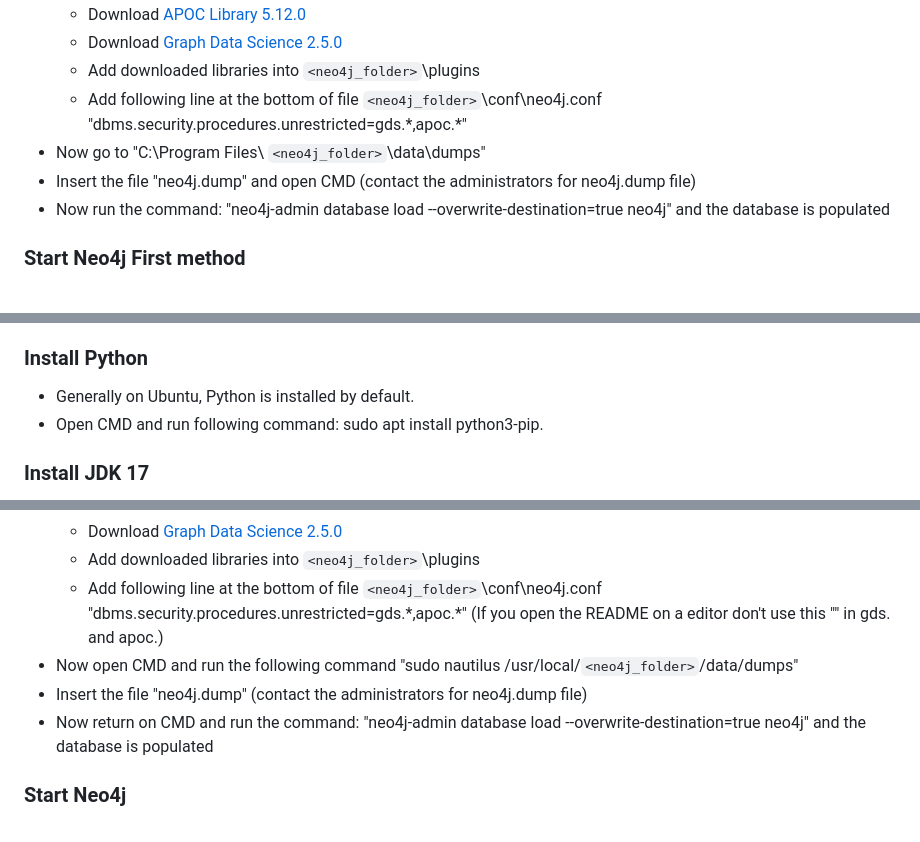
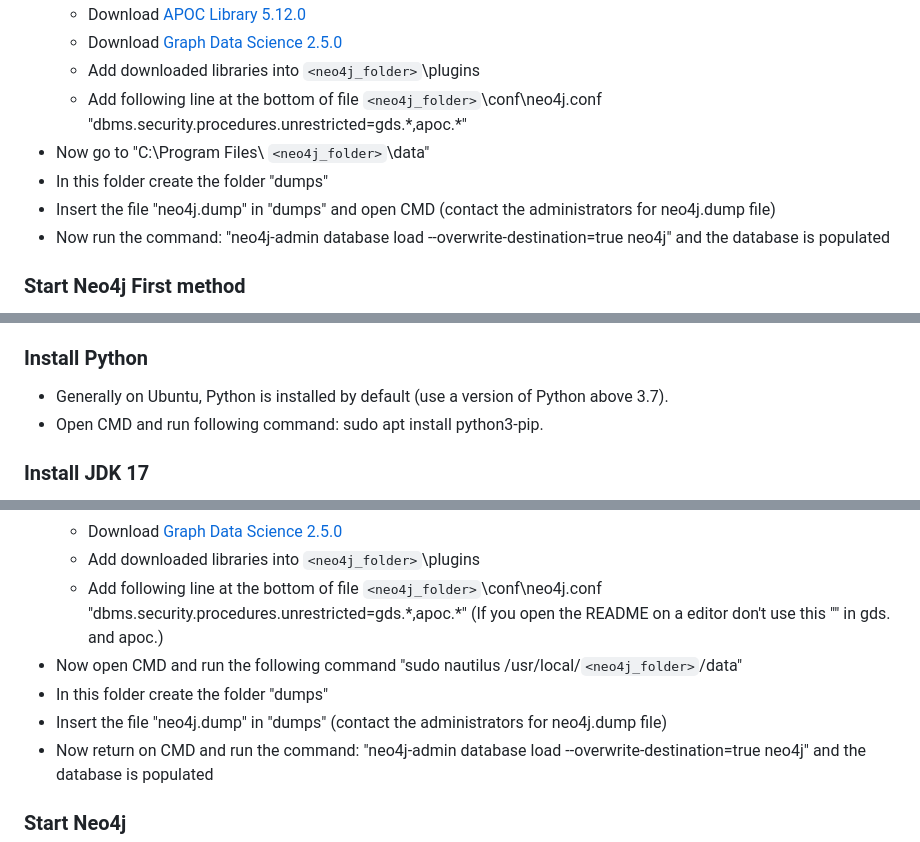
Before and after one commit to vincenzo0203/CrimeMiner, a Markdown page: README.md, 3 parts joined by grey strips. Rendered like a GitHub page.

Commit message:
mod readme

```diff
--- a/README.md
+++ b/README.md
@@ -33,8 +33,9 @@
     - Download [Graph Data Science 2.5.0](https://github.com/neo4j/graph-data-science/releases/download/2.5.0/neo4j-graph-data-science-2.5.0.jar)
     - Add downloaded libraries into `<neo4j_folder>`\plugins
     - Add following line at the bottom of file `<neo4j_folder>`\conf\neo4j.conf "dbms.security.procedures.unrestricted=gds.\*,apoc.\*" <!--(If you open the README on a editor don't use this "\" in gds. and apoc.)-->
-- Now go to "C:\Program Files\ `<neo4j_folder>`\data\dumps"
-- Insert the file "neo4j.dump" and open CMD (contact the administrators for neo4j.dump file)
+- Now go to "C:\Program Files\ `<neo4j_folder>`\data"
+- In this folder create the folder "dumps"
+- Insert the file "neo4j.dump" in "dumps" and open CMD (contact the administrators for neo4j.dump file)
 - Now run the command: "neo4j-admin database load --overwrite-destination=true neo4j" and the database is populated
 
 ### Start Neo4j First method
@@ -72,7 +73,7 @@
     - nvm install v18.18.1
 
 ### Install Python
-- Generally on Ubuntu, Python is installed by default.
+- Generally on Ubuntu, Python is installed by default (use a version of Python above 3.7).
 - Open CMD and run following command: sudo apt install python3-pip.
 
 ### Install JDK 17
@@ -94,8 +95,9 @@
     - Download [Graph Data Science 2.5.0](https://github.com/neo4j/graph-data-science/releases/download/2.5.0/neo4j-graph-data-science-2.5.0.jar)
     - Add downloaded libraries into `<neo4j_folder>`\plugins
     - Add following line at the bottom of file `<neo4j_folder>`\conf\neo4j.conf "dbms.security.procedures.unrestricted=gds.\*,apoc.\*" (If you open the README on a editor don't use this "\" in gds. and apoc.)
-- Now open CMD and run the following command "sudo nautilus /usr/local/`<neo4j_folder>`/data/dumps"
-- Insert the file "neo4j.dump" (contact the administrators for neo4j.dump file)
+- Now open CMD and run the following command "sudo nautilus /usr/local/`<neo4j_folder>`/data"
+- In this folder create the folder "dumps"
+- Insert the file "neo4j.dump" in "dumps" (contact the administrators for neo4j.dump file)
 - Now return on CMD and run the command: "neo4j-admin database load --overwrite-destination=true neo4j" and the database is populated
 
 ### Start Neo4j
```
